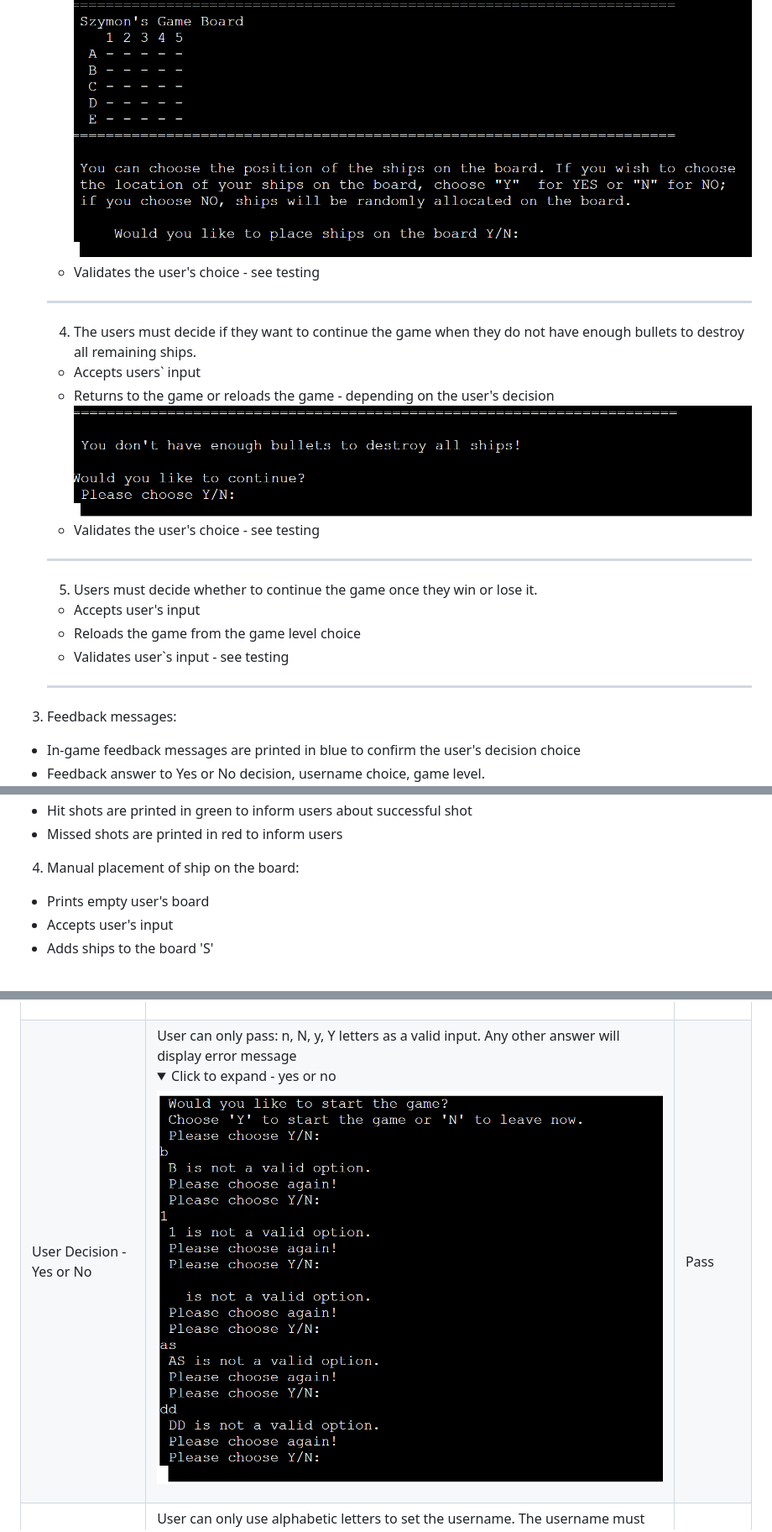
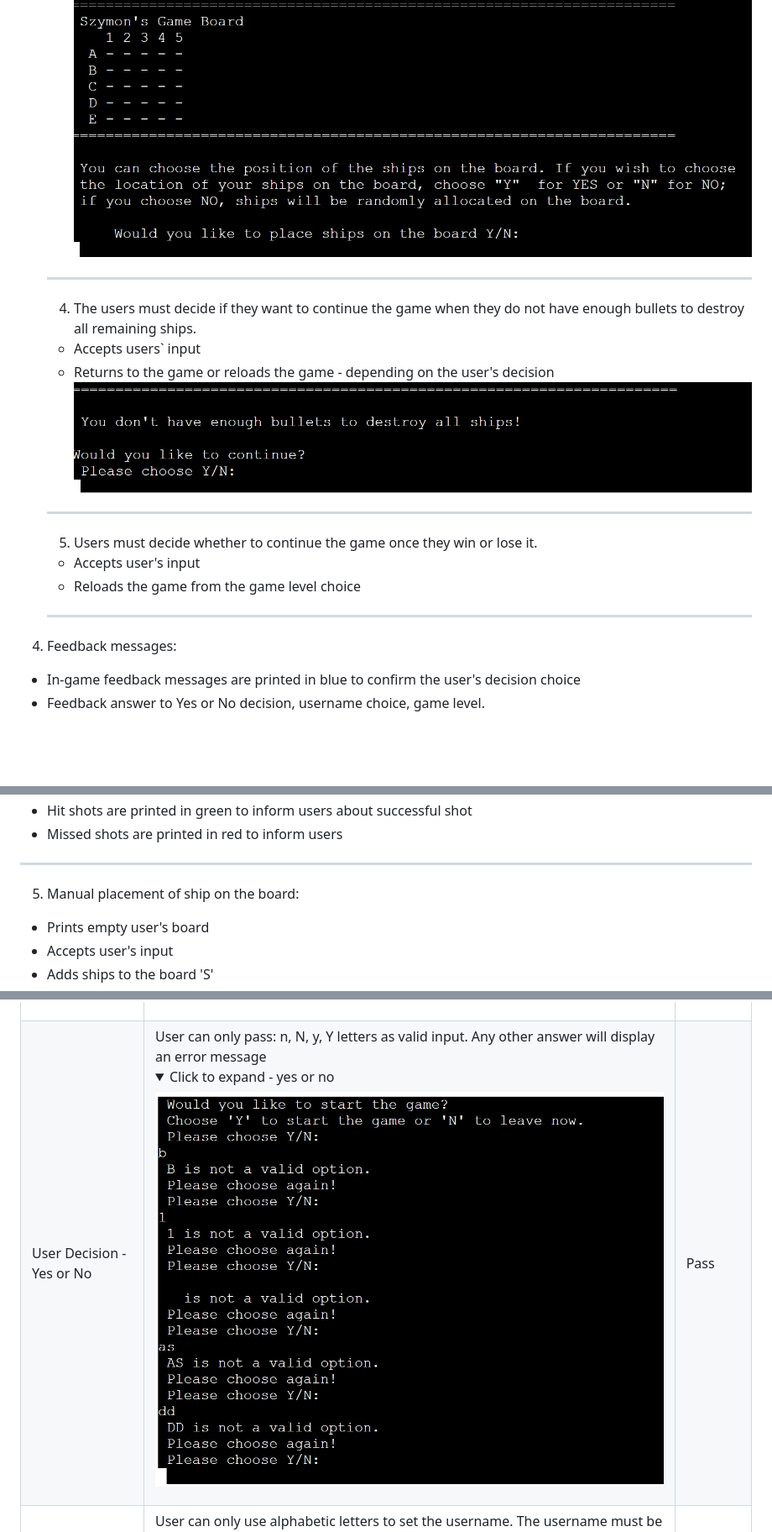
Before and after one commit to ObiOne84/battleship-game, a Markdown page: README.md, 3 parts joined by grey strips. Shown: that part at 84% size. Rendered like a GitHub page; folded sections open; blank space fills up the shorter version.

```diff
--- a/README.md
+++ b/README.md
@@ -55,29 +65,31 @@ To place the ships or shot at the board, players must pass coordinates in the fo
     - Accepts user's input
     - Prints user's board
     ![Choose the ships location message](assets/images//decision-ships-loc.png)
-    - Validates the user's choice - see testing
+
     ---
+
     4. The users must decide if they want to continue the game when they do not have enough bullets to destroy all remaining ships.
     - Accepts users` input
     - Returns to the game or reloads the game - depending on the user's decision
     ![Not enough bullets message](assets/images/low-bullets-message.png)
-    - Validates the user's choice - see testing
+
     ---
     5. Users must decide whether to continue the game once they win or lose it.
     - Accepts user's input
     - Reloads the game from the game level choice
-    - Validates user`s input - see testing
 
     ---
 
-3. Feedback messages:
+4. Feedback messages:
   - In-game feedback messages are printed in blue to confirm the user's decision choice
   - Feedback answer to Yes or No decision, username choice, game level.
   ![Screenshot of feedback messages](assets/images/feedback-color.png)
   - Hit shots are printed in green to inform users about successful shot
   - Missed shots are printed in red to inform users
 
-4. Manual placement of ship on the board:
+---
+
+5. Manual placement of ship on the board:
   - Prints empty user's board
   - Accepts user's input
   - Adds ships to the board 'S'
@@ -180,5 +197,5 @@ I have manually tested this project by doing the following:
 | Feature | Expected Action| Test Result|
 |---------|----------------|------------|
 | Game Logo | The game logo will load automatically <details><summary>Click to expand - game logo</summary>![Game logo test](assets/images/logo.png)</details>  | Pass |
-| User Decision - Yes or No | User can only pass: n, N, y, Y letters as a valid input. Any other answer will display error message <details><summary>Click to expand - yes or no</summary>![Yes or No answer test](assets/images/yes-or-no-test.png)</details> | Pass |
+| User Decision - Yes or No | User can only pass: n, N, y, Y letters as valid input. Any other answer will display an error message <details><summary>Click to expand - yes or no</summary>![Yes or No answer test](assets/images/yes-or-no-test.png)</details> | Pass |
 | Setting Username | User can only use alphabetic letters to set the username. The username must be minimum 3 characters and maximum 10 <details><summary>Click to expand - username</summary>![Setting username test](assets/images/username-test.png)</details> | Pass |
```
Also changed, not shown: other parts of README.md (+57 -21 lines), assets/images/code-validator-test.png (added), 1 other file.
